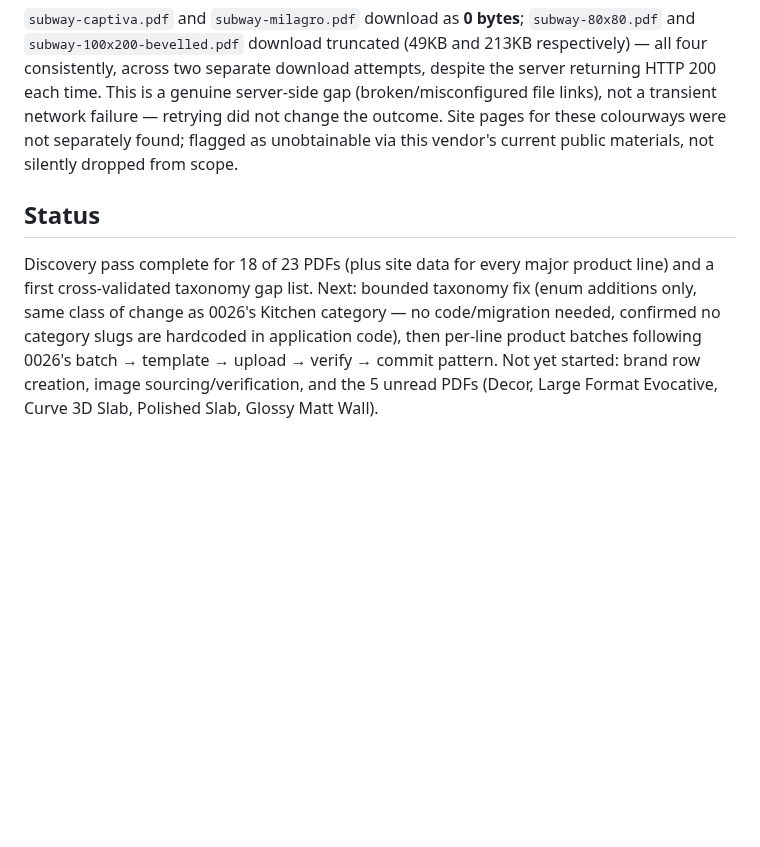
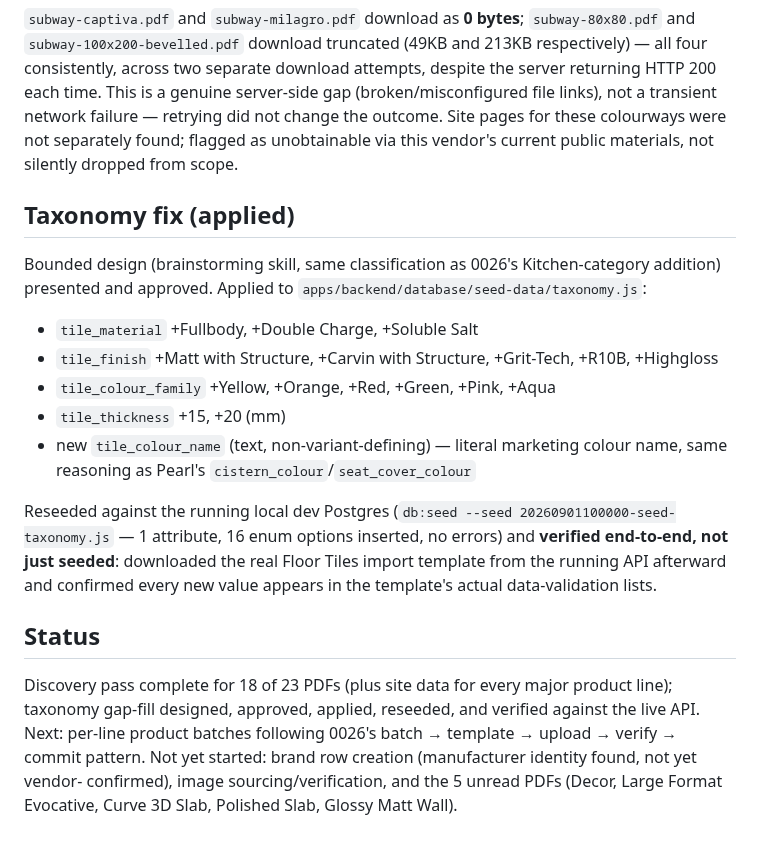
Before and after one commit to kailashstoneindia/golden-adobe, a Markdown page: docs/decisions/0027-lavish-ceramics-brand-onboarding.md, the part around the change. Drawn GitHub-style; blank space fills up the shorter version.

Commit message:
docs: decision 0027 — record taxonomy fix as applied and verified
Co-Authored-By: Claude Sonnet 5 <noreply@anthropic.com>

```diff
--- a/docs/decisions/0027-lavish-ceramics-brand-onboarding.md
+++ b/docs/decisions/0027-lavish-ceramics-brand-onboarding.md
@@ -149,12 +149,28 @@ transient network failure — retrying did not change the outcome. Site pages fo
 colourways were not separately found; flagged as unobtainable via this vendor's current public
 materials, not silently dropped from scope.
 
+## Taxonomy fix (applied)
+
+Bounded design (brainstorming skill, same classification as 0026's Kitchen-category addition)
+presented and approved. Applied to `apps/backend/database/seed-data/taxonomy.js`:
+
+- `tile_material` +Fullbody, +Double Charge, +Soluble Salt
+- `tile_finish` +Matt with Structure, +Carvin with Structure, +Grit-Tech, +R10B, +Highgloss
+- `tile_colour_family` +Yellow, +Orange, +Red, +Green, +Pink, +Aqua
+- `tile_thickness` +15, +20 (mm)
+- new `tile_colour_name` (text, non-variant-defining) — literal marketing colour name,
+  same reasoning as Pearl's `cistern_colour`/`seat_cover_colour`
+
+Reseeded against the running local dev Postgres (`db:seed --seed 20260901100000-seed-taxonomy.js`
+— 1 attribute, 16 enum options inserted, no errors) and **verified end-to-end, not just
+seeded**: downloaded the real Floor Tiles import template from the running API afterward and
+confirmed every new value appears in the template's actual data-validation lists.
+
 ## Status
 
-Discovery pass complete for 18 of 23 PDFs (plus site data for every major product line) and a
-first cross-validated taxonomy gap list. Next: bounded taxonomy fix (enum additions only, same
-class of change as 0026's Kitchen category — no code/migration needed, confirmed no category
-slugs are hardcoded in application code), then per-line product batches following 0026's
-batch → template → upload → verify → commit pattern. Not yet started: brand row creation,
-image sourcing/verification, and the 5 unread PDFs (Decor, Large Format Evocative, Curve 3D
-Slab, Polished Slab, Glossy Matt Wall).
+Discovery pass complete for 18 of 23 PDFs (plus site data for every major product line);
+taxonomy gap-fill designed, approved, applied, reseeded, and verified against the live API.
+Next: per-line product batches following 0026's batch → template → upload → verify → commit
+pattern. Not yet started: brand row creation (manufacturer identity found, not yet vendor-
+confirmed), image sourcing/verification, and the 5 unread PDFs (Decor, Large Format Evocative,
+Curve 3D Slab, Polished Slab, Glossy Matt Wall).
```
